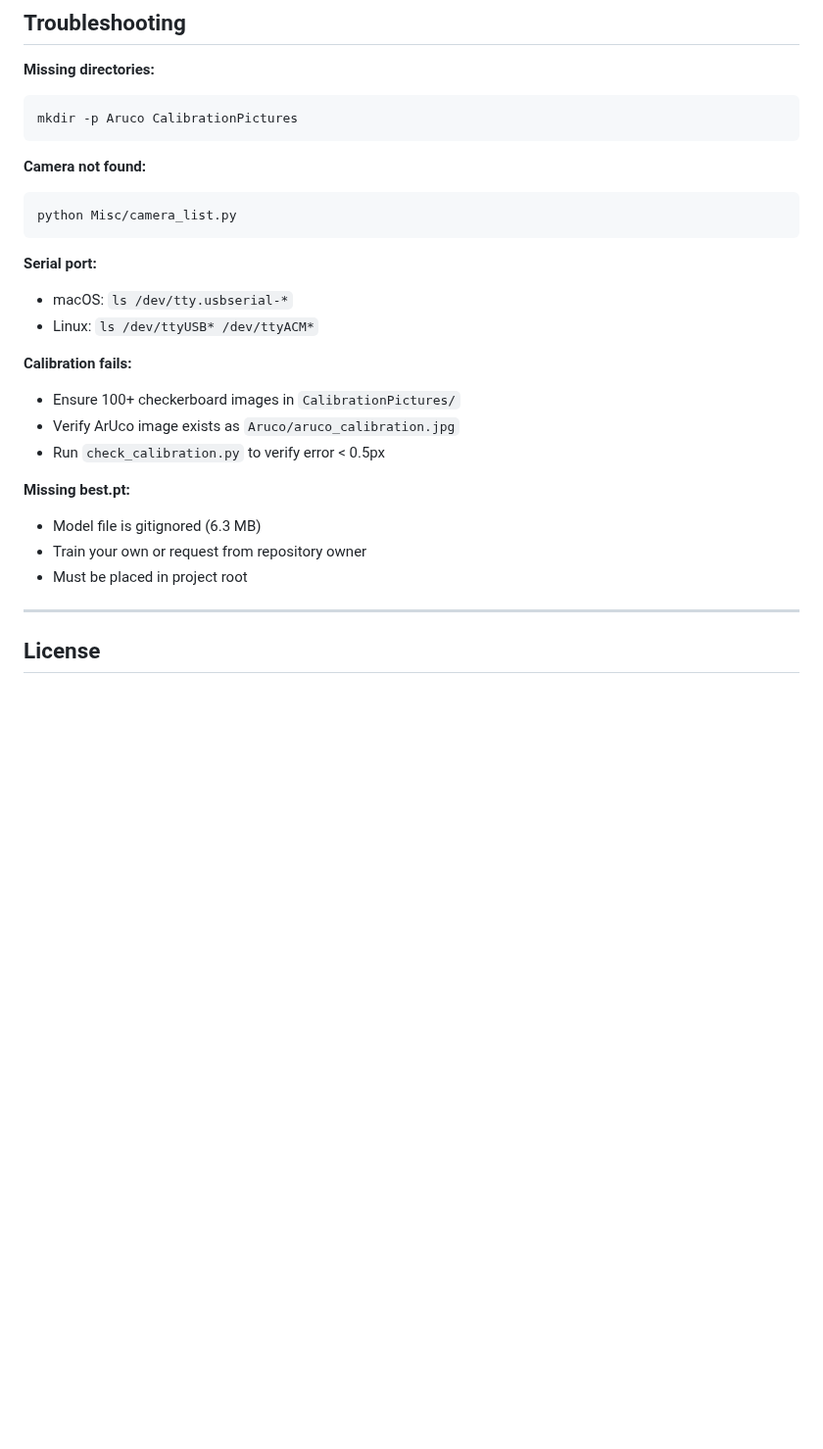
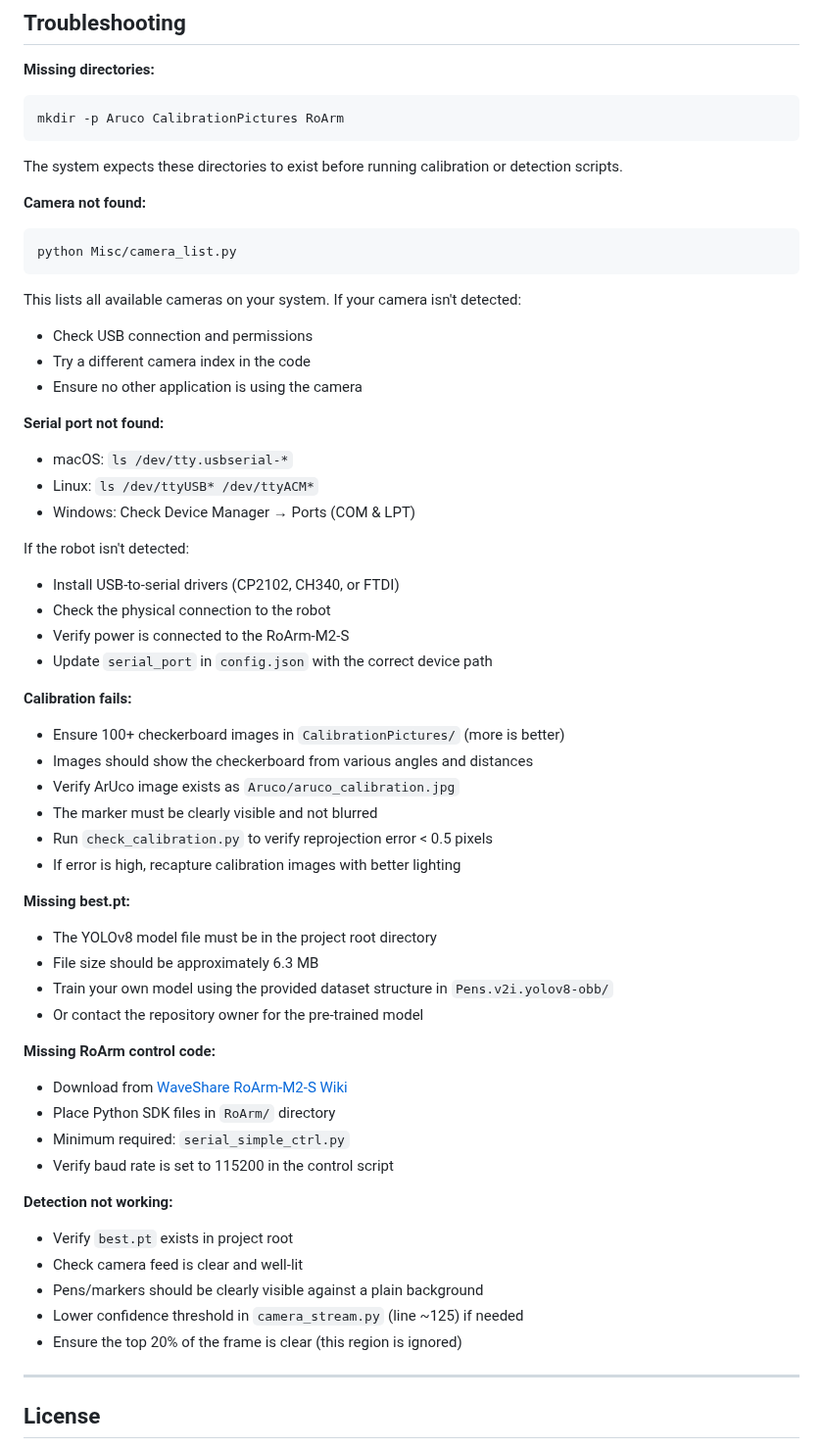
Before and after one commit to Anirudhpro/4DoF_vision_robotic_pen_sorting, a Markdown page: README.md, the part around the change. Shown at 98% size. Rendered like a GitHub page; blank space fills up the shorter version.

````diff
--- a/README.md
+++ b/README.md
@@ -186,27 +186,56 @@ python camera_stream.py /dev/tty.usbserial-210 ResearchDataset
 
 **Missing directories:**
 ```bash
-mkdir -p Aruco CalibrationPictures
+mkdir -p Aruco CalibrationPictures RoArm
 ```
+The system expects these directories to exist before running calibration or detection scripts.
 
 **Camera not found:**
 ```bash
 python Misc/camera_list.py
 ```
+This lists all available cameras on your system. If your camera isn't detected:
+- Check USB connection and permissions
+- Try a different camera index in the code
+- Ensure no other application is using the camera
 
-**Serial port:**
+**Serial port not found:**
 - macOS: `ls /dev/tty.usbserial-*`
 - Linux: `ls /dev/ttyUSB* /dev/ttyACM*`
+- Windows: Check Device Manager → Ports (COM & LPT)
+
+If the robot isn't detected:
+- Install USB-to-serial drivers (CP2102, CH340, or FTDI)
+- Check the physical connection to the robot
+- Verify power is connected to the RoArm-M2-S
+- Update `serial_port` in `config.json` with the correct device path
 
 **Calibration fails:**
-- Ensure 100+ checkerboard images in `CalibrationPictures/`
+- Ensure 100+ checkerboard images in `CalibrationPictures/` (more is better)
+- Images should show the checkerboard from various angles and distances
 - Verify ArUco image exists as `Aruco/aruco_calibration.jpg`
-- Run `check_calibration.py` to verify error < 0.5px
+- The marker must be clearly visible and not blurred
+- Run `check_calibration.py` to verify reprojection error < 0.5 pixels
+- If error is high, recapture calibration images with better lighting
 
 **Missing best.pt:**
-- Model file is gitignored (6.3 MB)
-- Train your own or request from repository owner
-- Must be placed in project root
+- The YOLOv8 model file must be in the project root directory
+- File size should be approximately 6.3 MB
+- Train your own model using the provided dataset structure in `Pens.v2i.yolov8-obb/`
+- Or contact the repository owner for the pre-trained model
+
+**Missing RoArm control code:**
+- Download from [WaveShare RoArm-M2-S Wiki](https://www.waveshare.com/wiki/RoArm-M2-S)
+- Place Python SDK files in `RoArm/` directory
+- Minimum required: `serial_simple_ctrl.py`
+- Verify baud rate is set to 115200 in the control script
+
+**Detection not working:**
+- Verify `best.pt` exists in project root
+- Check camera feed is clear and well-lit
+- Pens/markers should be clearly visible against a plain background
+- Lower confidence threshold in `camera_stream.py` (line ~125) if needed
+- Ensure the top 20% of the frame is clear (this region is ignored)
 
 ---
 
````
